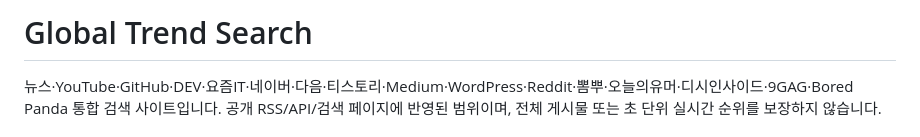
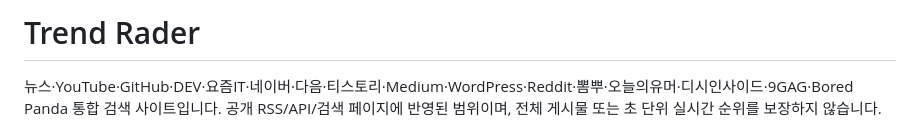
Before and after one commit to moonhokim/Trendrader-newssearch_v2, a Markdown page: README.md, the part around the change. GitHub-like rendering.

```diff
--- a/README.md
+++ b/README.md
@@ -1,4 +1,4 @@
-# Global Trend Search
+# Trend Rader
 
 뉴스·YouTube·GitHub·DEV·요즘IT·네이버·다음·티스토리·Medium·WordPress·Reddit·뽐뿌·오늘의유머·디시인사이드·9GAG·Bored Panda 통합 검색 사이트입니다. 공개 RSS/API/검색 페이지에 반영된 범위이며, 전체 게시물 또는 초 단위 실시간 순위를 보장하지 않습니다.
 
```
